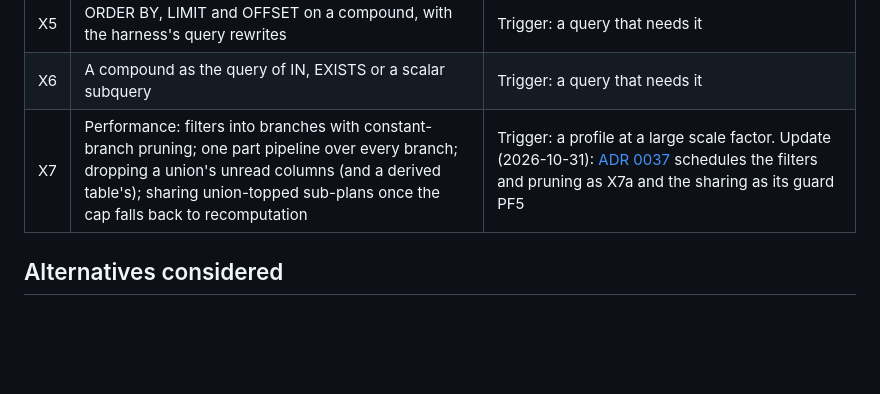
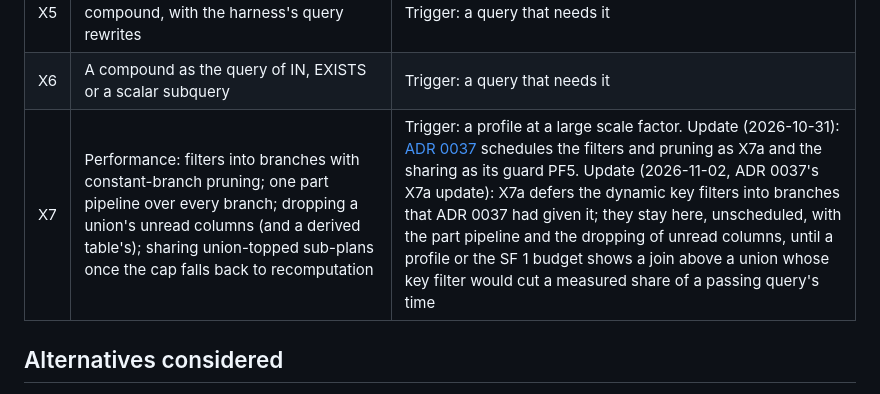
Before and after one commit to ydb-campus/antb1, a Markdown page: docs/adr/0036-union-all.md, the part around the change. GitHub-like rendering; blank space fills up the shorter version.

```diff
--- a/docs/adr/0036-union-all.md
+++ b/docs/adr/0036-union-all.md
@@ -165,7 +165,7 @@ binding, which answers UNION ALL in derived tables, CTE bodies and statements. X
 | X4 | `UNION` [DISTINCT], `INTERSECT` and `EXCEPT` as UNION ALL plus a branch marker plus a GROUP BY over every column (a `GroupTable` treats NULLs as equal); parenthesized branches and INTERSECT's precedence | Trigger: X3 merged; queries 8, 14, 36, 38, 49, 75 and 87. Update (2026-10-31): [ADR 0037](0037-tpcds-roadmap.md) schedules these as X4a-X4d in its phase 6; `BY NAME` and non-SELECT branches stay on X4, unscheduled, and keep their `pending X4` guards |
 | X5 | ORDER BY, LIMIT and OFFSET on a compound, with the harness's query rewrites | Trigger: a query that needs it |
 | X6 | A compound as the query of IN, EXISTS or a scalar subquery | Trigger: a query that needs it |
-| X7 | Performance: filters into branches with constant-branch pruning; one part pipeline over every branch; dropping a union's unread columns (and a derived table's); sharing union-topped sub-plans once the cap falls back to recomputation | Trigger: a profile at a large scale factor. Update (2026-10-31): [ADR 0037](0037-tpcds-roadmap.md) schedules the filters and pruning as X7a and the sharing as its guard PF5 |
+| X7 | Performance: filters into branches with constant-branch pruning; one part pipeline over every branch; dropping a union's unread columns (and a derived table's); sharing union-topped sub-plans once the cap falls back to recomputation | Trigger: a profile at a large scale factor. Update (2026-10-31): [ADR 0037](0037-tpcds-roadmap.md) schedules the filters and pruning as X7a and the sharing as its guard PF5. Update (2026-11-02, ADR 0037's X7a update): X7a defers the dynamic key filters into branches that ADR 0037 had given it; they stay here, unscheduled, with the part pipeline and the dropping of unread columns, until a profile or the SF 1 budget shows a join above a union whose key filter would cut a measured share of a passing query's time |
 
 ## Alternatives considered
 
```
Also changed, not shown: docs/adr/0037-tpcds-roadmap.md (+44 -5 lines).
